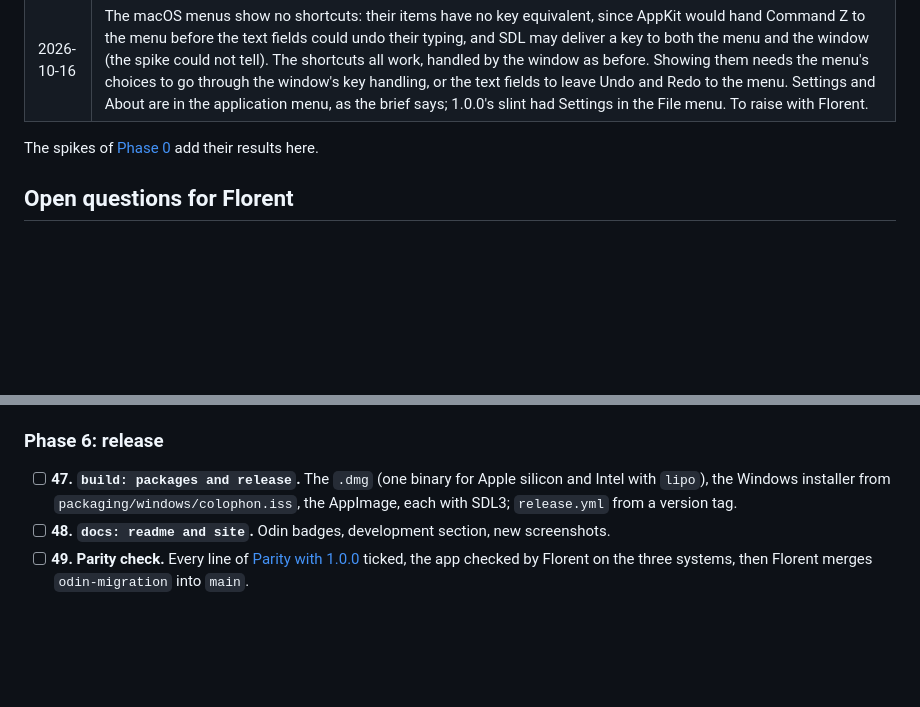
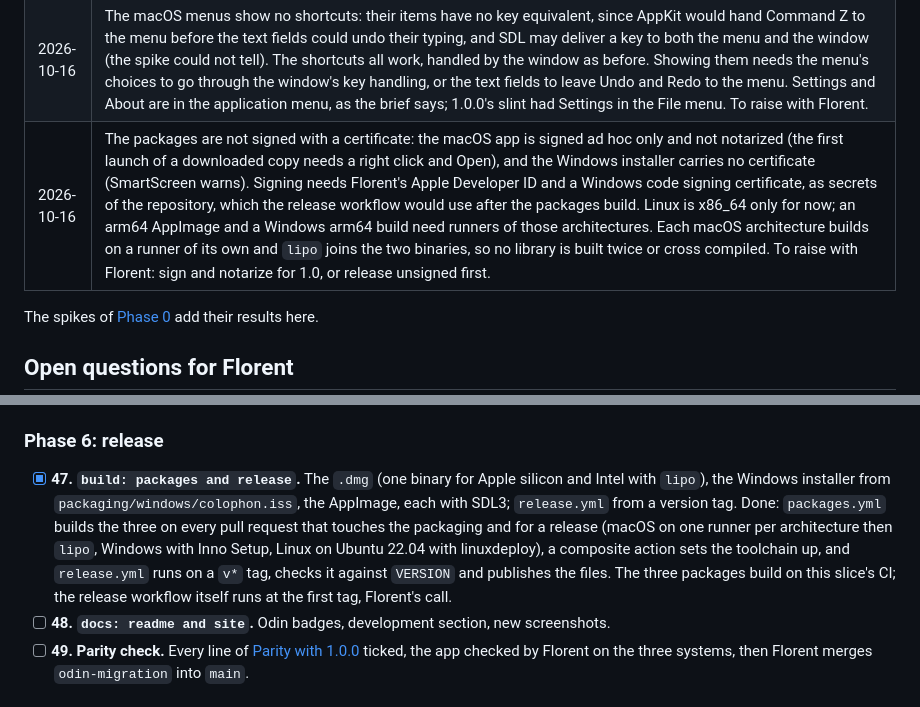
Before and after one commit to OpenMediaStack/colophon, a Markdown page: docs/odin-migration.md, 2 parts joined by grey strips. GitHub-like rendering; blank space fills up the shorter version.

Commit message:
docs: tick the packages and note that they are not signed
Co-Authored-By: Claude Sonnet 5.5 <noreply@anthropic.com>

```diff
--- a/docs/odin-migration.md
+++ b/docs/odin-migration.md
@@ -40,6 +40,7 @@ A prototype built in a day (Odin, SDL3, every pixel drawn by the app) matched th
 | 2026-10-16 | Seeking in an MP3 decodes up to the position, since miniaudio has no seek table for it: on a long file (an hour is 0.6 s at its middle) it takes as long, on the thread that asks for it (the UI thread, for the engine's `Seek`), and the audio thread, which never waits for the player's lock, plays silence meanwhile. 1.0.0's decoder did not decode to seek. The other choices are a seek table built off the UI thread when a track starts, or the seek made on a helper thread with the old decoder playing on until the new one is at the position. To raise with Florent. |
 | 2026-10-16 | The player and the waveform read a file whole into memory and close it at once, rather than reading it as it plays, so that saving a playing track works on Windows, where the rename over a file with any open handle fails, which the CI showed. The cost is the file's size in memory while it plays (a few megabytes for a song, up to half a gigabyte, then refused) and its reading on the UI thread at the start of a play (a few milliseconds for a song). 1.0.0 read the file as it played. To raise with Florent. |
 | 2026-10-16 | The macOS menus show no shortcuts: their items have no key equivalent, since AppKit would hand Command Z to the menu before the text fields could undo their typing, and SDL may deliver a key to both the menu and the window (the spike could not tell). The shortcuts all work, handled by the window as before. Showing them needs the menu's choices to go through the window's key handling, or the text fields to leave Undo and Redo to the menu. Settings and About are in the application menu, as the brief says; 1.0.0's slint had Settings in the File menu. To raise with Florent. |
+| 2026-10-16 | The packages are not signed with a certificate: the macOS app is signed ad hoc only and not notarized (the first launch of a downloaded copy needs a right click and Open), and the Windows installer carries no certificate (SmartScreen warns). Signing needs Florent's Apple Developer ID and a Windows code signing certificate, as secrets of the repository, which the release workflow would use after the packages build. Linux is x86_64 only for now; an arm64 AppImage and a Windows arm64 build need runners of those architectures. Each macOS architecture builds on a runner of its own and `lipo` joins the two binaries, so no library is built twice or cross compiled. To raise with Florent: sign and notarize for 1.0, or release unsigned first. |
 
 The spikes of [Phase 0](#phase-0-foundations-and-spikes) add their results here.
 
@@ -173,7 +174,7 @@ Each screen matches 1.0.0's reference captures (`crates/ui-slint/tests/reference
 
 ### Phase 6: release
 
-- [ ] **47. `build: packages and release`.** The `.dmg` (one binary for Apple silicon and Intel with `lipo`), the Windows installer from `packaging/windows/colophon.iss`, the AppImage, each with SDL3; `release.yml` from a version tag.
+- [x] **47. `build: packages and release`.** The `.dmg` (one binary for Apple silicon and Intel with `lipo`), the Windows installer from `packaging/windows/colophon.iss`, the AppImage, each with SDL3; `release.yml` from a version tag. Done: `packages.yml` builds the three on every pull request that touches the packaging and for a release (macOS on one runner per architecture then `lipo`, Windows with Inno Setup, Linux on Ubuntu 22.04 with linuxdeploy), a composite action sets the toolchain up, and `release.yml` runs on a `v*` tag, checks it against `VERSION` and publishes the files. The three packages build on this slice's CI; the release workflow itself runs at the first tag, Florent's call.
 - [ ] **48. `docs: readme and site`.** Odin badges, development section, new screenshots.
 - [ ] **49. Parity check.** Every line of [Parity with 1.0.0](#parity-with-100) ticked, the app checked by Florent on the three systems, then Florent merges `odin-migration` into `main`.
 
```
Also changed, not shown: other parts of docs/odin-migration.md (+1 -1 lines).
